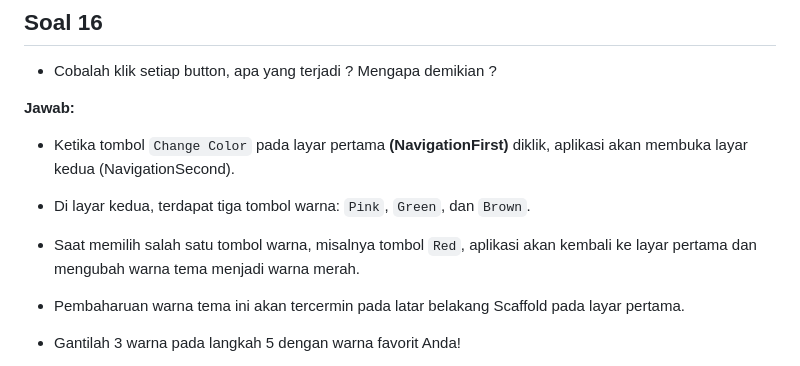
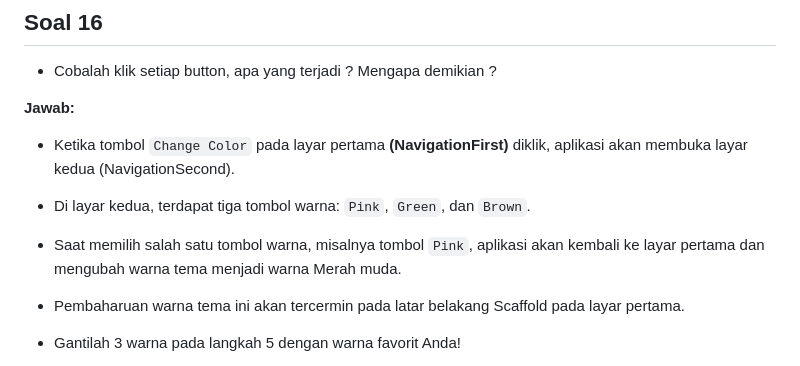
Before and after one commit to ulfiizza27/2141720052-mobile-2023, a Markdown page: week-12/README.md, the part around the change. GitHub-like rendering.

```diff
--- a/week-12/README.md
+++ b/week-12/README.md
@@ -285,7 +285,7 @@ Dengan penanganan error ini, UI dapat memberikan umpan balik yang lebih informat
 
   - Di layar kedua, terdapat tiga tombol warna: `Pink`, `Green`, dan `Brown`.
 
-  - Saat memilih salah satu tombol warna, misalnya tombol `Red`, aplikasi akan kembali ke layar pertama dan mengubah warna tema menjadi warna merah.
+  - Saat memilih salah satu tombol warna, misalnya tombol `Pink`, aplikasi akan kembali ke layar pertama dan mengubah warna tema menjadi warna Merah muda.
 
   - Pembaharuan warna tema ini akan tercermin pada latar belakang Scaffold pada layar pertama.
 
```
